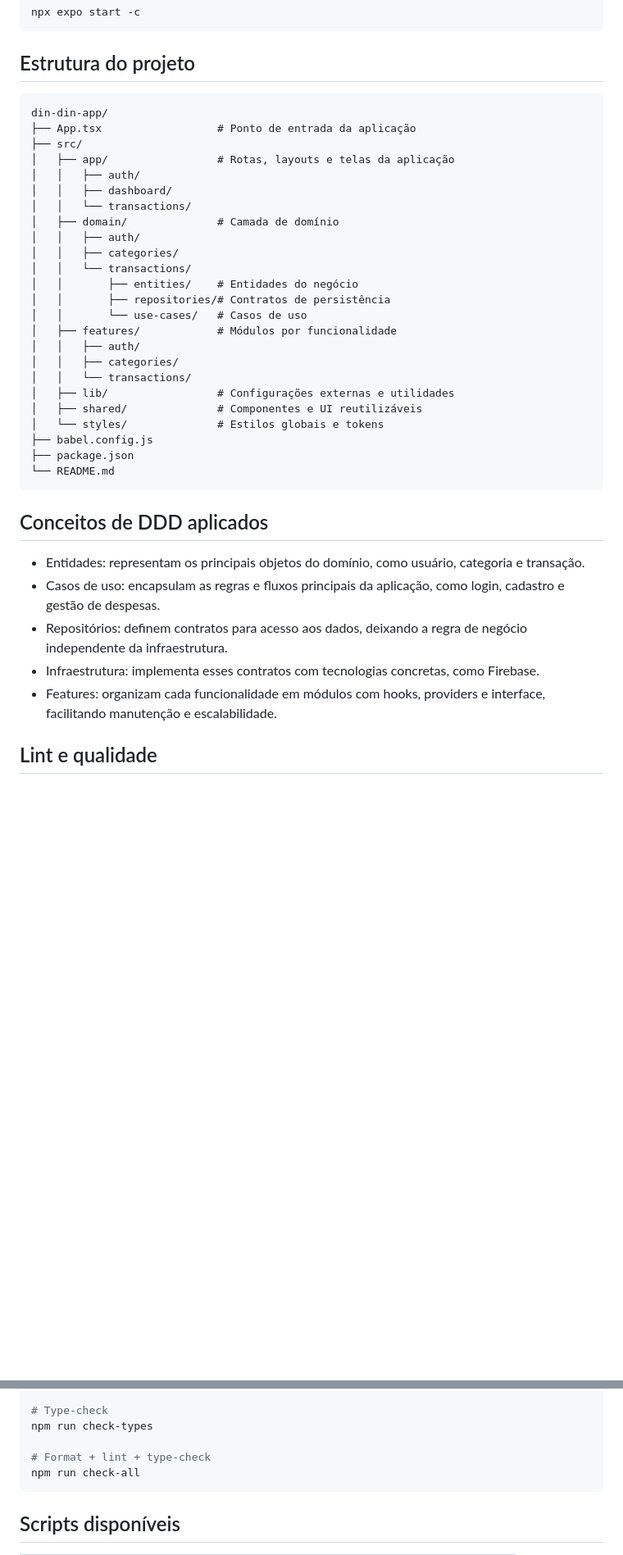
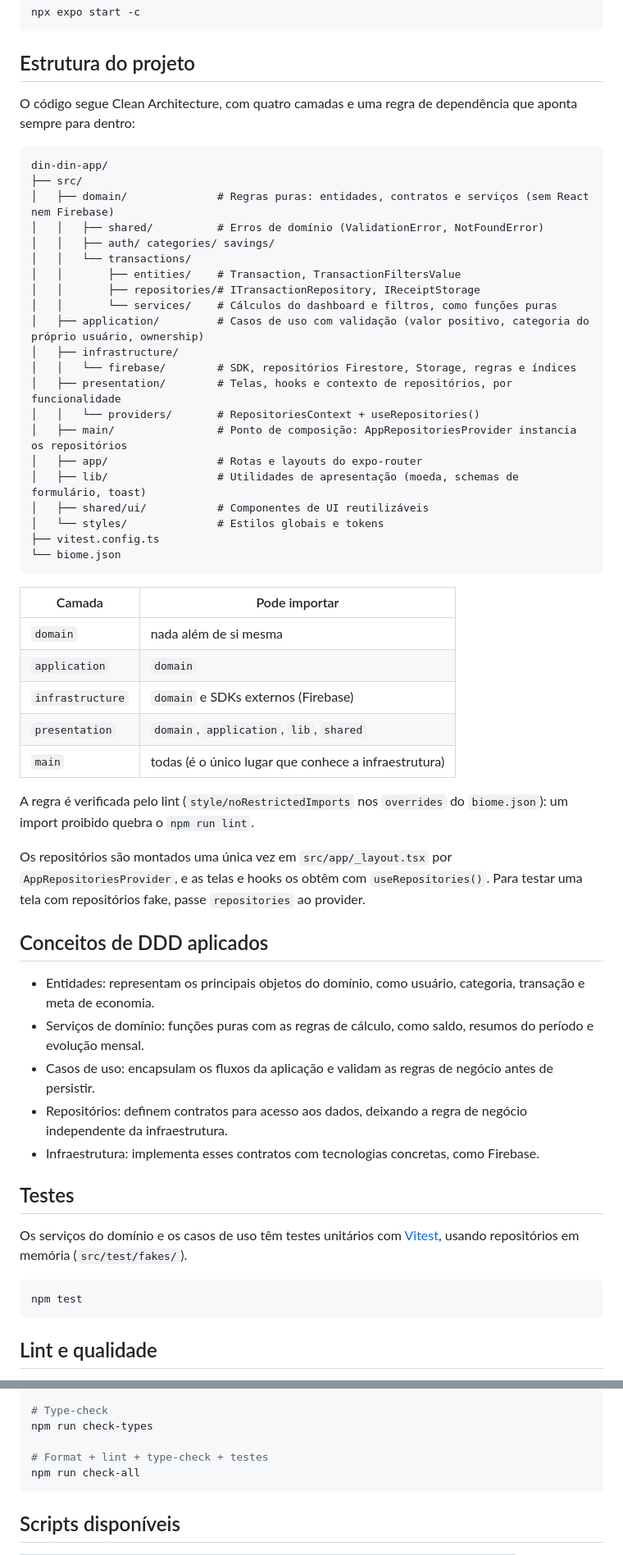
Before and after one commit to fiap-grupo-4/DinDinApp, a Markdown page: README.md, 2 parts joined by grey strips. Shown at 82% size. Drawn GitHub-style; blank space fills up the shorter version.

Commit message:
docs: describe clean architecture layers and tests
Co-Authored-By: Claude Opus 5.5 <noreply@anthropic.com>

````diff
--- a/README.md
+++ b/README.md
@@ -103,40 +103,59 @@ npx expo start -c
 
 ## Estrutura do projeto
 
+O código segue Clean Architecture, com quatro camadas e uma regra de dependência que aponta sempre para dentro:
+
 ```text
 din-din-app/
-├── App.tsx                  # Ponto de entrada da aplicação
 ├── src/
-│   ├── app/                 # Rotas, layouts e telas da aplicação
-│   │   ├── auth/
-│   │   ├── dashboard/
+│   ├── domain/              # Regras puras: entidades, contratos e serviços (sem React nem Firebase)
+│   │   ├── shared/          # Erros de domínio (ValidationError, NotFoundError)
+│   │   ├── auth/ categories/ savings/
 │   │   └── transactions/
-│   ├── domain/              # Camada de domínio
-│   │   ├── auth/
-│   │   ├── categories/
-│   │   └── transactions/
-│   │       ├── entities/    # Entidades do negócio
-│   │       ├── repositories/# Contratos de persistência
-│   │       └── use-cases/   # Casos de uso
-│   ├── features/            # Módulos por funcionalidade
-│   │   ├── auth/
-│   │   ├── categories/
-│   │   └── transactions/
-│   ├── lib/                 # Configurações externas e utilidades
-│   ├── shared/              # Componentes e UI reutilizáveis
+│   │       ├── entities/    # Transaction, TransactionFiltersValue
+│   │       ├── repositories/# ITransactionRepository, IReceiptStorage
+│   │       └── services/    # Cálculos do dashboard e filtros, como funções puras
+│   ├── application/         # Casos de uso com validação (valor positivo, categoria do próprio usuário, ownership)
+│   ├── infrastructure/
+│   │   └── firebase/        # SDK, repositórios Firestore, Storage, regras e índices
+│   ├── presentation/        # Telas, hooks e contexto de repositórios, por funcionalidade
+│   │   └── providers/       # RepositoriesContext + useRepositories()
+│   ├── main/                # Ponto de composição: AppRepositoriesProvider instancia os repositórios
+│   ├── app/                 # Rotas e layouts do expo-router
+│   ├── lib/                 # Utilidades de apresentação (moeda, schemas de formulário, toast)
+│   ├── shared/ui/           # Componentes de UI reutilizáveis
 │   └── styles/              # Estilos globais e tokens
-├── babel.config.js
-├── package.json
-└── README.md
+├── vitest.config.ts
+└── biome.json
 ```
+
+| Camada           | Pode importar                         |
+| ---------------- | ------------------------------------- |
+| `domain`         | nada além de si mesma                 |
+| `application`    | `domain`                              |
+| `infrastructure` | `domain` e SDKs externos (Firebase)   |
+| `presentation`   | `domain`, `application`, `lib`, `shared` |
+| `main`           | todas (é o único lugar que conhece a infraestrutura) |
+
+A regra é verificada pelo lint (`style/noRestrictedImports` nos `overrides` do `biome.json`): um import proibido quebra o `npm run lint`.
+
+Os repositórios são montados uma única vez em `src/app/_layout.tsx` por `AppRepositoriesProvider`, e as telas e hooks os obtêm com `useRepositories()`. Para testar uma tela com repositórios fake, passe `repositories` ao provider.
 
 ## Conceitos de DDD aplicados
 
-- Entidades: representam os principais objetos do domínio, como usuário, categoria e transação.
-- Casos de uso: encapsulam as regras e fluxos principais da aplicação, como login, cadastro e gestão de despesas.
+- Entidades: representam os principais objetos do domínio, como usuário, categoria, transação e meta de economia.
+- Serviços de domínio: funções puras com as regras de cálculo, como saldo, resumos do período e evolução mensal.
+- Casos de uso: encapsulam os fluxos da aplicação e validam as regras de negócio antes de persistir.
 - Repositórios: definem contratos para acesso aos dados, deixando a regra de negócio independente da infraestrutura.
 - Infraestrutura: implementa esses contratos com tecnologias concretas, como Firebase.
-- Features: organizam cada funcionalidade em módulos com hooks, providers e interface, facilitando manutenção e escalabilidade.
+
+## Testes
+
+Os serviços do domínio e os casos de uso têm testes unitários com [Vitest](https://vitest.dev/), usando repositórios em memória (`src/test/fakes/`).
+
+```bash
+npm test
+```
 
 ## Lint e qualidade
 
@@ -157,7 +176,7 @@ npm run format
 # Type-check
 npm run check-types
 
-# Format + lint + type-check
+# Format + lint + type-check + testes
 npm run check-all
 ```
 
````
Also changed, not shown: other parts of README.md (+3 -2 lines).
